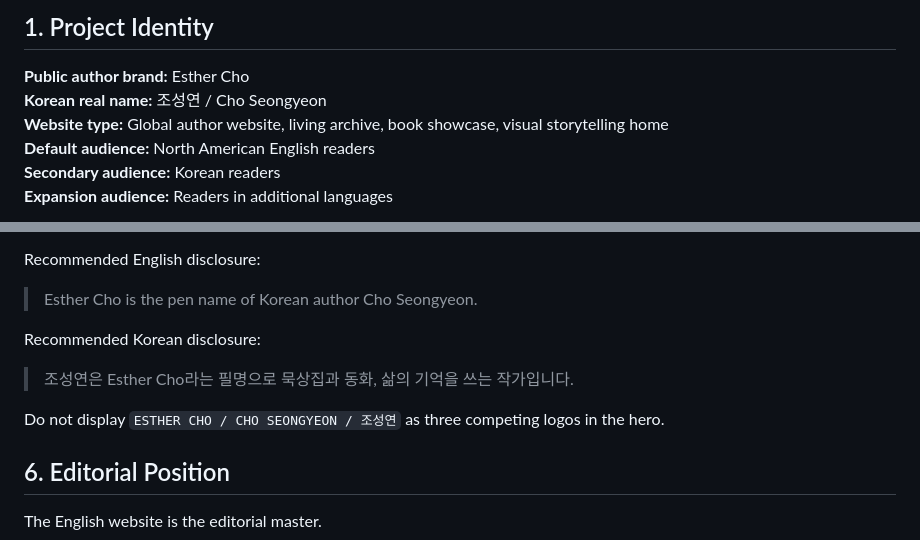
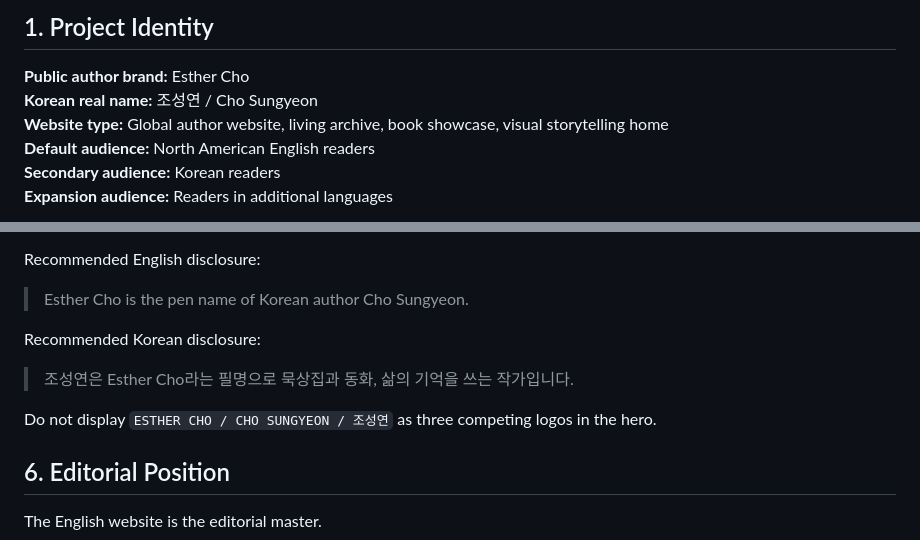
Before and after one commit to k-mama/esthercho, a Markdown page: docs/01_PROJECT_BRIEF.md, 2 parts joined by grey strips. GitHub-like rendering.

Commit message:
docs: standardize Cho Sungyeon romanization

```diff
--- a/docs/01_PROJECT_BRIEF.md
+++ b/docs/01_PROJECT_BRIEF.md
@@ -3,7 +3,7 @@
 ## 1. Project Identity
 
 **Public author brand:** Esther Cho
-**Korean real name:** 조성연 / Cho Seongyeon
+**Korean real name:** 조성연 / Cho Sungyeon
 **Website type:** Global author website, living archive, book showcase, visual storytelling home
 **Default audience:** North American English readers
 **Secondary audience:** Korean readers
@@ -77,13 +77,13 @@ Disclose the Korean real name clearly in:
 
 Recommended English disclosure:
 
-> Esther Cho is the pen name of Korean author Cho Seongyeon.
+> Esther Cho is the pen name of Korean author Cho Sungyeon.
 
 Recommended Korean disclosure:
 
 > 조성연은 Esther Cho라는 필명으로 묵상집과 동화, 삶의 기억을 쓰는 작가입니다.
 
-Do not display `ESTHER CHO / CHO SEONGYEON / 조성연` as three competing logos in the hero.
+Do not display `ESTHER CHO / CHO SUNGYEON / 조성연` as three competing logos in the hero.
 
 ## 6. Editorial Position
 
```
